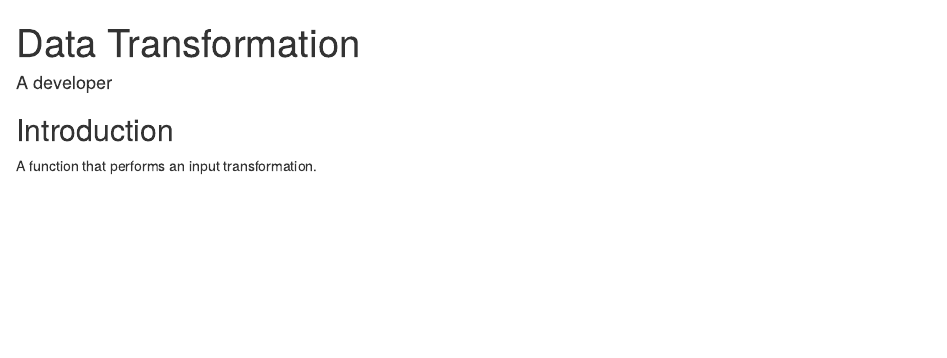
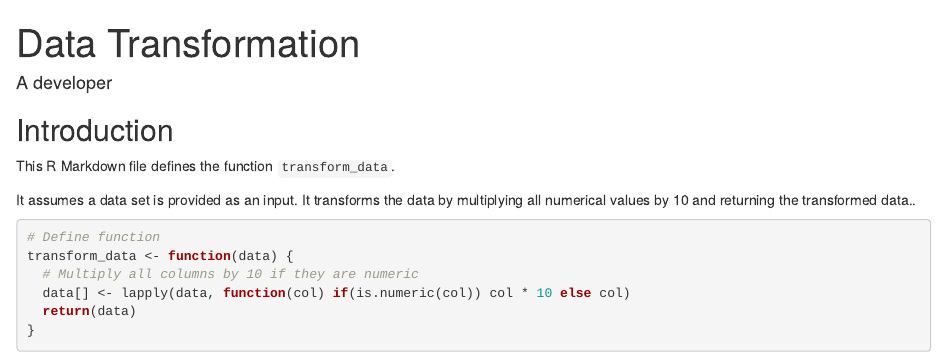
Before and after one commit to LSE-MSc-Student/MY472-AT-PS1-Public, an R Markdown document (data_transformation.Rmd): the page in a window 1100 px wide, from its top. Rendered offline with R 4.5, knitr and Pandoc, with nearby package versions.

Commit message:
Added transformation function

````diff
--- a/data_transformation.Rmd
+++ b/data_transformation.Rmd
@@ -6,4 +6,16 @@ output: html_document
 
 ## Introduction
 
-A function that performs an input transformation.
+This R Markdown file defines the function `transform_data`.
+
+It assumes a data set is provided as an input. It transforms the data by multiplying all numerical values by 10 and returning the transformed data..
+
+
+```{r}
+# Define function
+transform_data <- function(data) {
+  # Multiply all columns by 10 if they are numeric
+  data[] <- lapply(data, function(col) if(is.numeric(col)) col * 10 else col)
+  return(data)
+}
+```
````
Also changed, not shown: 1 other file.
